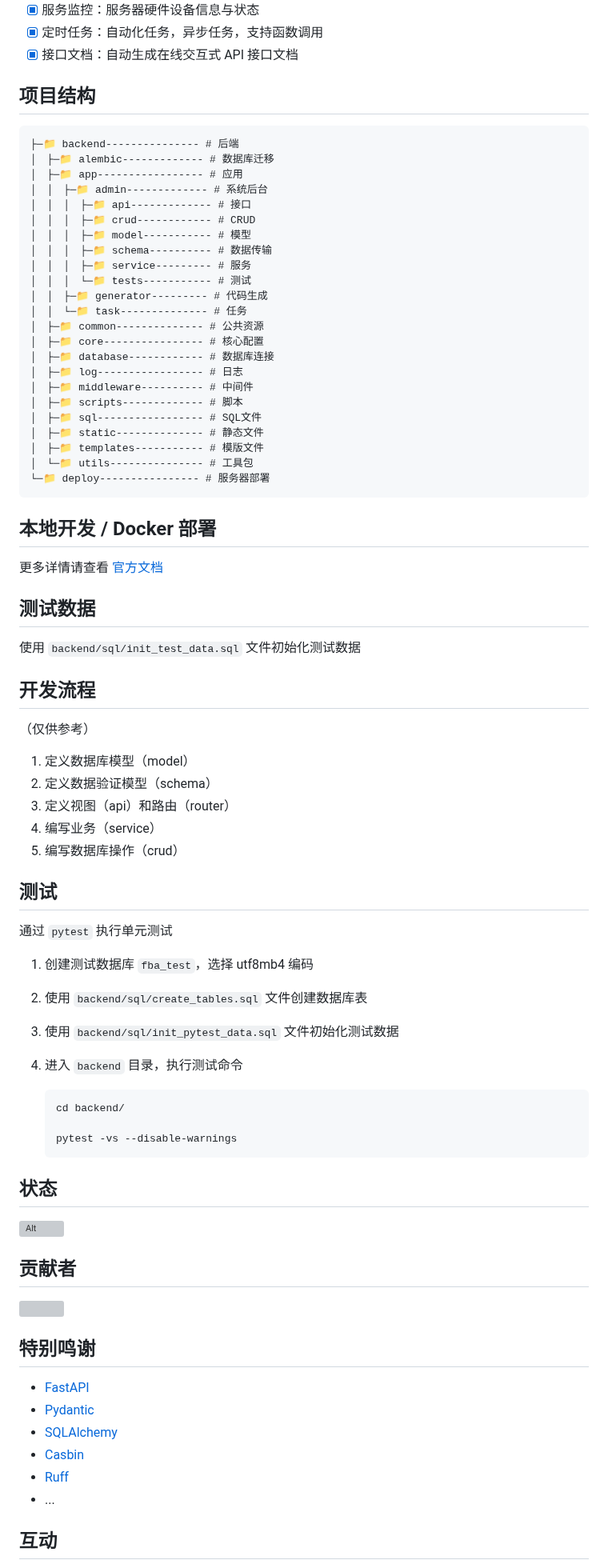
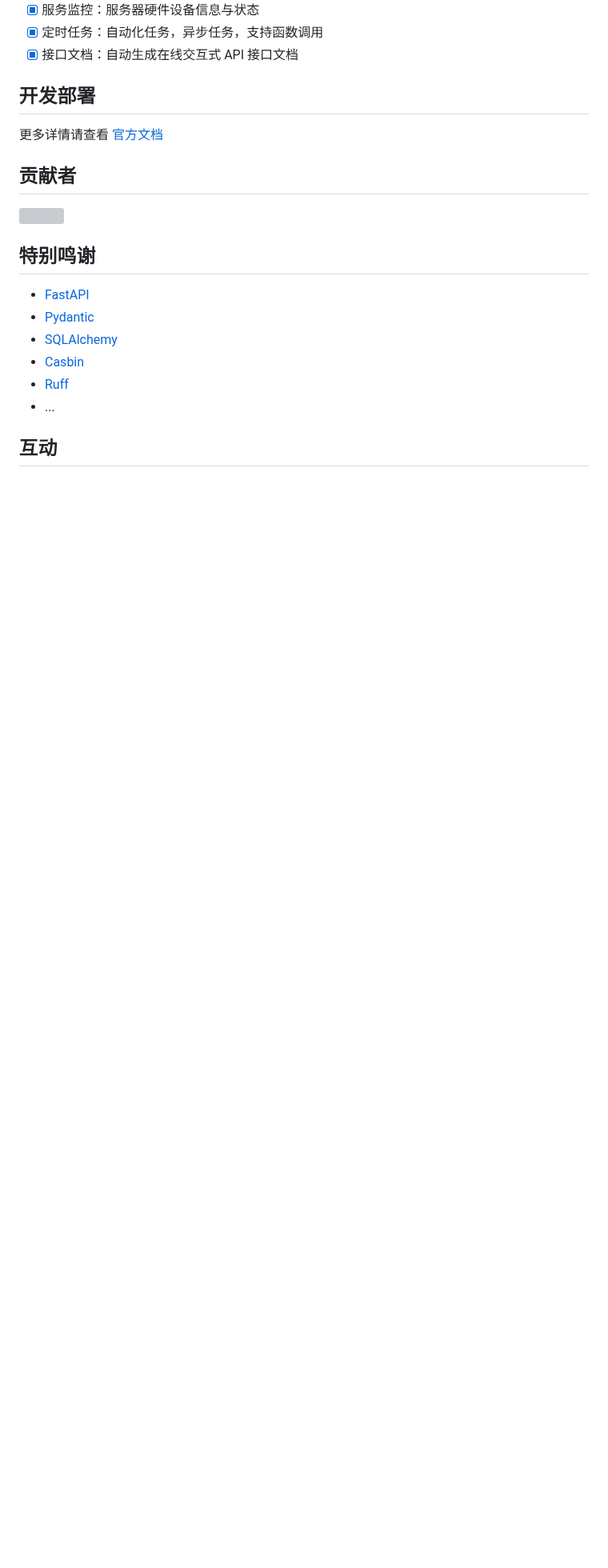
Before and after one commit to balinteszter-dev/fastapi-best-architecture, a Markdown page: README.zh-CN.md, the part around one of its changes. Shown at 80% size. GitHub-like rendering; blank space fills up the shorter version; grey boxes are pictures that could not be loaded.

````diff
--- a/README.zh-CN.md
+++ b/README.zh-CN.md
@@ -70,70 +70,9 @@ mvc 架构作为常规设计模式，在 python web 中也很常见，但是三
 - [x] 定时任务：自动化任务，异步任务，支持函数调用
 - [x] 接口文档：自动生成在线交互式 API 接口文档
 
-## 项目结构
-
-```
-├─📁 backend--------------- # 后端
-│ ├─📁 alembic------------- # 数据库迁移
-│ ├─📁 app----------------- # 应用
-│ │ ├─📁 admin------------- # 系统后台
-│ │ │ ├─📁 api------------- # 接口
-│ │ │ ├─📁 crud------------ # CRUD
-│ │ │ ├─📁 model----------- # 模型
-│ │ │ ├─📁 schema---------- # 数据传输
-│ │ │ ├─📁 service--------- # 服务
-│ │ │ └─📁 tests----------- # 测试
-│ │ ├─📁 generator--------- # 代码生成
-│ │ └─📁 task-------------- # 任务
-│ ├─📁 common-------------- # 公共资源
-│ ├─📁 core---------------- # 核心配置
-│ ├─📁 database------------ # 数据库连接
-│ ├─📁 log----------------- # 日志
-│ ├─📁 middleware---------- # 中间件
-│ ├─📁 scripts------------- # 脚本
-│ ├─📁 sql----------------- # SQL文件
-│ ├─📁 static-------------- # 静态文件
-│ ├─📁 templates----------- # 模版文件
-│ └─📁 utils--------------- # 工具包
-└─📁 deploy---------------- # 服务器部署
-```
-
-## 本地开发 / Docker 部署
+## 开发部署
 
 更多详情请查看 [官方文档](https://fastapi-practices.github.io/fastapi_best_architecture_docs/)
-
-## 测试数据
-
-使用 `backend/sql/init_test_data.sql` 文件初始化测试数据
-
-## 开发流程
-
-（仅供参考）
-
-1. 定义数据库模型（model）
-2. 定义数据验证模型（schema）
-3. 定义视图（api）和路由（router）
-4. 编写业务（service）
-5. 编写数据库操作（crud）
-
-## 测试
-
-通过 `pytest` 执行单元测试
-
-1. 创建测试数据库 `fba_test`，选择 utf8mb4 编码
-2. 使用 `backend/sql/create_tables.sql` 文件创建数据库表
-3. 使用 `backend/sql/init_pytest_data.sql` 文件初始化测试数据
-4. 进入 `backend` 目录，执行测试命令
-
-   ```shell
-   cd backend/
-
-   pytest -vs --disable-warnings
-   ```
-
-## 状态
-
-![Alt](https://repobeats.axiom.co/api/embed/b2174ef1abbebaea309091f1c998fc97d0c1536a.svg "Repo beats analytics image")
 
 ## 贡献者
 
````
Also changed, not shown: other parts of README.zh-CN.md (+1 -1 lines), README.md (+3 -63 lines).
